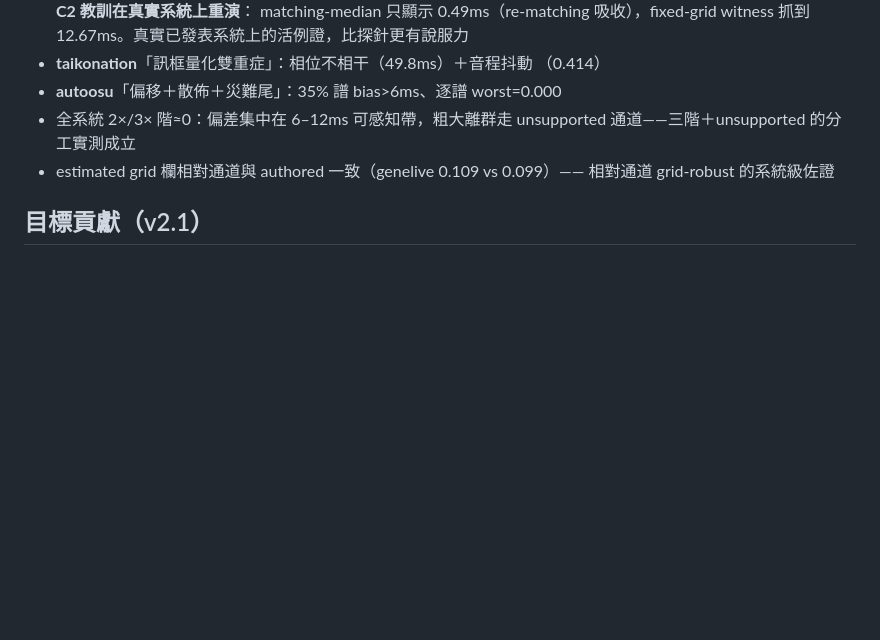
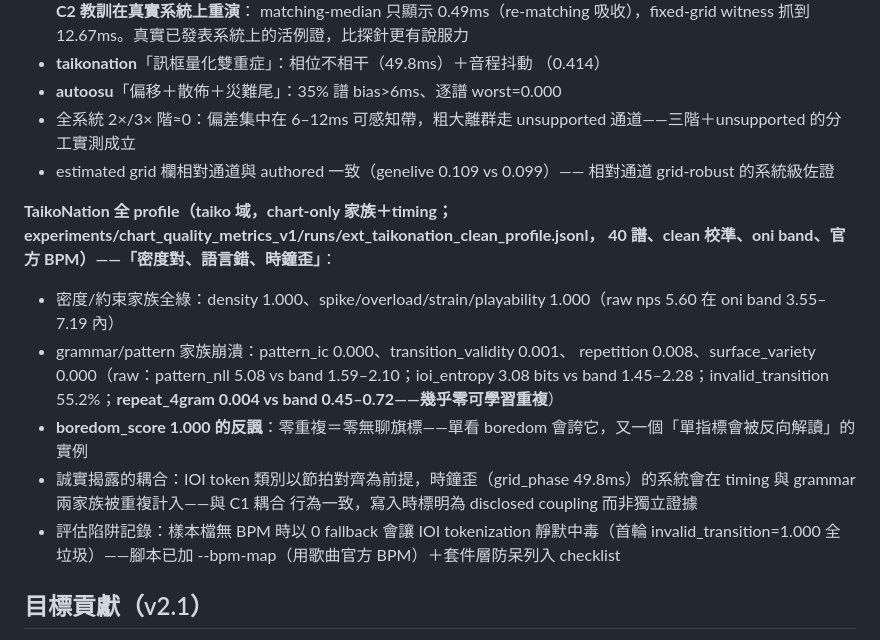
Before and after one commit to JacobLinCool/ChartGenEval, a Markdown page: paper/OUTLINE.md, the part around the change. Rendered like a GitHub page; blank space fills up the shorter version.

Commit message:
outline: TaikoNation profile row — right density, wrong language, wrong clock; boredom irony; disclosed timing-grammar coupling

```diff
--- a/paper/OUTLINE.md
+++ b/paper/OUTLINE.md
@@ -220,6 +220,24 @@ Mapperatorinator 待 GPU 批次收官後補）
 - estimated grid 欄相對通道與 authored 一致（genelive 0.109 vs 0.099）——
   相對通道 grid-robust 的系統級佐證
 
+**TaikoNation 全 profile（taiko 域，chart-only 家族＋timing；
+experiments/chart_quality_metrics_v1/runs/ext_taikonation_clean_profile.jsonl，
+40 譜、clean 校準、oni band、官方 BPM）——「密度對、語言錯、時鐘歪」**：
+- 密度/約束家族全綠：density 1.000、spike/overload/strain/playability
+  1.000（raw nps 5.60 在 oni band 3.55–7.19 內）
+- grammar/pattern 家族崩潰：pattern_ic 0.000、transition_validity 0.001、
+  repetition 0.008、surface_variety 0.000（raw：pattern_nll 5.08 vs band
+  1.59–2.10；ioi_entropy 3.08 bits vs band 1.45–2.28；invalid_transition
+  55.2%；**repeat_4gram 0.004 vs band 0.45–0.72——幾乎零可學習重複**）
+- **boredom_score 1.000 的反諷**：零重複＝零無聊旗標——單看 boredom
+  會誇它，又一個「單指標會被反向解讀」的實例
+- 誠實揭露的耦合：IOI token 類別以節拍對齊為前提，時鐘歪（grid_phase
+  49.8ms）的系統會在 timing 與 grammar 兩家族被重複計入——與 C1 耦合
+  行為一致，寫入時標明為 disclosed coupling 而非獨立證據
+- 評估陷阱記錄：樣本檔無 BPM 時以 0 fallback 會讓 IOI tokenization
+  靜默中毒（首輪 invalid_transition=1.000 全垃圾）——腳本已加
+  --bpm-map（用歌曲官方 BPM）＋套件層防呆列入 checklist
+
 ## 目標貢獻（v2.1）
 
 1. **劣化驗證的指標套件**：每個維度都有「攻擊它、它就掉」的劑量反應
```
